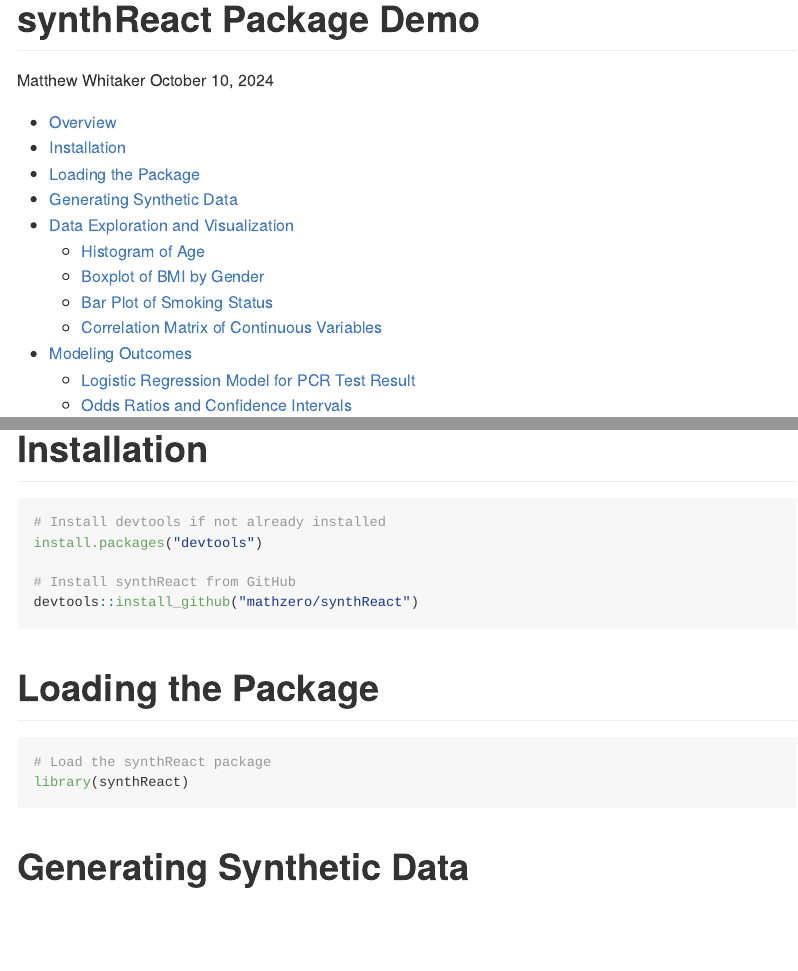
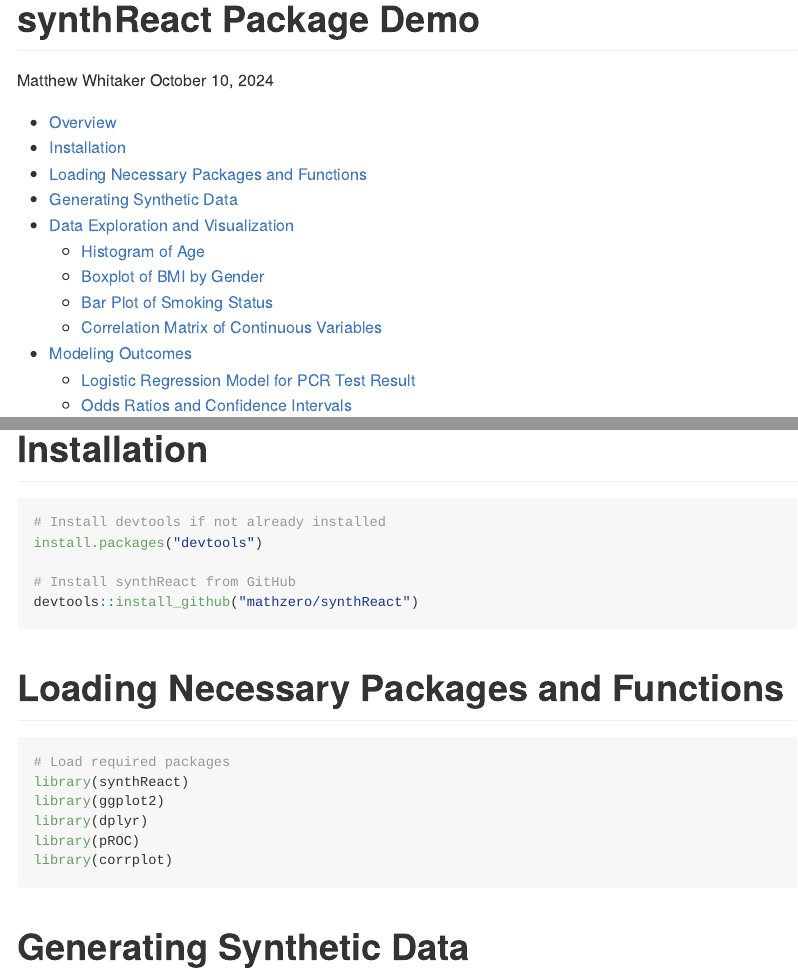
Before and after one commit to mathzero/synthReact, an R Markdown document (demo.Rmd): the page in a window 1100 px wide, from its top, and a second part further down, joined at a grey line. Rendered offline with R 4.5, knitr and Pandoc, with nearby package versions.

Commit message:
New markdown demo

````diff
--- a/demo.Rmd
+++ b/demo.Rmd
@@ -34,13 +34,16 @@
 ```
 
 
-# Loading the Package
+# Loading Necessary Packages and Functions
 
-```{r load_package}
-# Load the synthReact package
+```{r load_packages}
+# Load required packages
 library(synthReact)
+library(ggplot2)
+library(dplyr)
+library(pROC)
+library(corrplot)
 ```
-
 # Generating Synthetic Data
 
 Generate a synthetic dataset with 1,000 samples:
````
Also changed, not shown: demo.md, figures/barplot_smoking_status-1.png, figures/boxplot_bmi_gender-1.png, figures/correlation_matrix-1.png, figures/histogram_age-1.png, figures/roc_curve_pcr_test_result-1.png (added).
